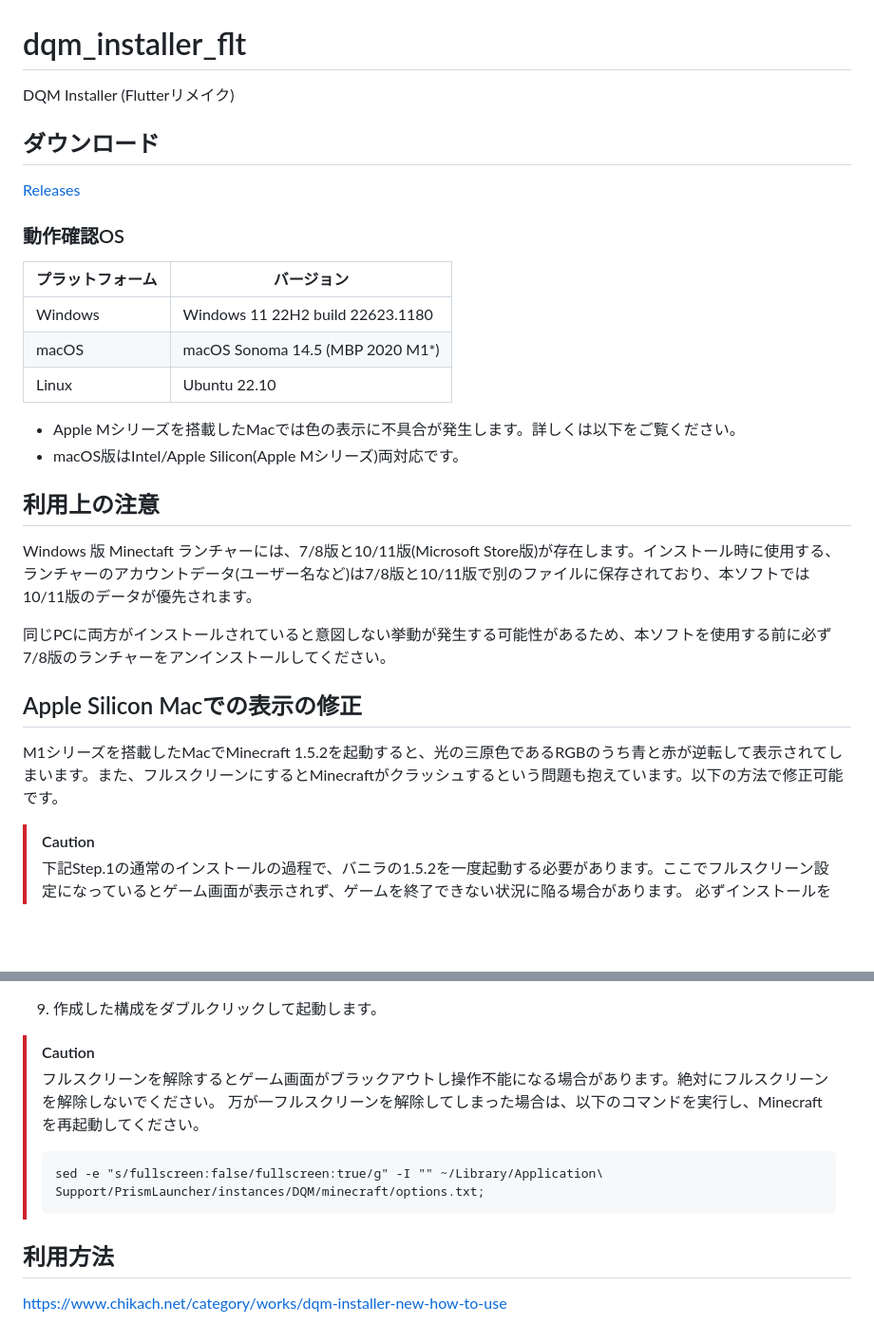
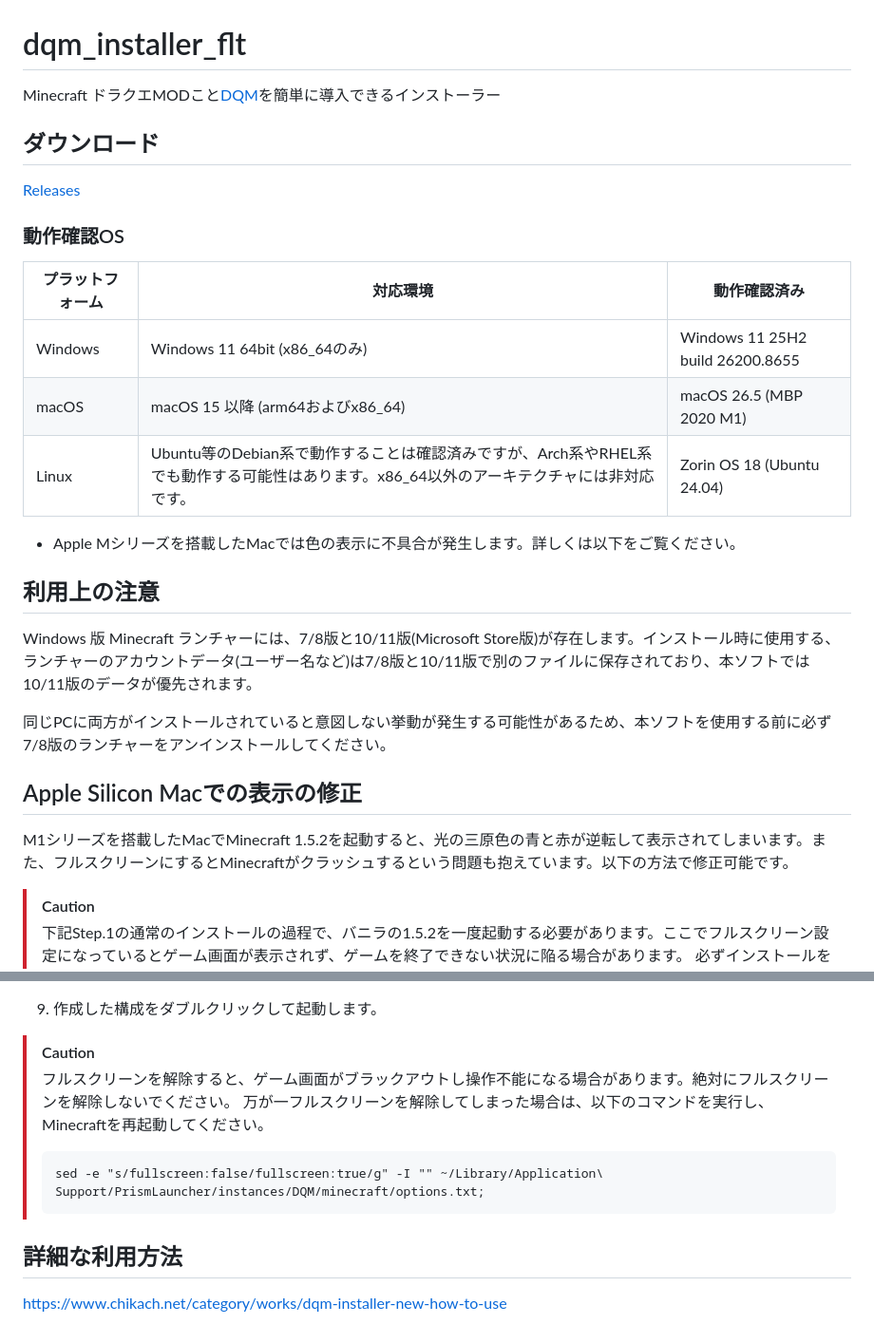
Before and after one commit to chika3742/dqm_installer_flt, a Markdown page: README.md, 2 parts joined by grey strips. Shown at 95% size. GitHub-like rendering; blank space fills up the shorter version.

````diff
--- a/README.md
+++ b/README.md
@@ -1,6 +1,6 @@
 # dqm_installer_flt
 
-DQM Installer (Flutterリメイク)
+Minecraft ドラクエMODこと[DQM](https://dqm4mod.wixsite.com/home)を簡単に導入できるインストーラー
 
 ## ダウンロード
 
@@ -8,24 +8,23 @@ DQM Installer (Flutterリメイク)
 
 ### 動作確認OS
 
-| プラットフォーム | バージョン |
-| --- | --- |
-| Windows | Windows 11 22H2 build 22623.1180 |
-| macOS | macOS Sonoma 14.5 (MBP 2020 M1*) |
-| Linux | Ubuntu 22.10 |
+| プラットフォーム | 対応環境                                                                                                                                 | 動作確認済み                     |
+|------------------|------------------------------------------------------------------------------------------------------------------------------------------|----------------------------------|
+| Windows          | Windows 11 64bit (x86_64のみ)                                                                                                            | Windows 11 25H2 build 26200.8655 |
+| macOS            | macOS 15 以降 (arm64およびx86_64)                                                                                                        | macOS 26.5 (MBP 2020 M1)         |
+| Linux            | Ubuntu等のDebian系で動作することは確認済みですが、Arch系やRHEL系でも動作する可能性はあります。x86_64以外のアーキテクチャには非対応です。 | Zorin OS 18 (Ubuntu 24.04)       |
 
 - Apple Mシリーズを搭載したMacでは色の表示に不具合が発生します。詳しくは以下をご覧ください。
-- macOS版はIntel/Apple Silicon(Apple Mシリーズ)両対応です。
 
 ## 利用上の注意
 
-Windows 版 Minectaft ランチャーには、7/8版と10/11版(Microsoft Store版)が存在します。インストール時に使用する、ランチャーのアカウントデータ(ユーザー名など)は7/8版と10/11版で別のファイルに保存されており、本ソフトでは10/11版のデータが優先されます。
+Windows 版 Minecraft ランチャーには、7/8版と10/11版(Microsoft Store版)が存在します。インストール時に使用する、ランチャーのアカウントデータ(ユーザー名など)は7/8版と10/11版で別のファイルに保存されており、本ソフトでは10/11版のデータが優先されます。
 
 同じPCに両方がインストールされていると意図しない挙動が発生する可能性があるため、本ソフトを使用する前に必ず7/8版のランチャーをアンインストールしてください。
 
 ## Apple Silicon Macでの表示の修正
 
-M1シリーズを搭載したMacでMinecraft 1.5.2を起動すると、光の三原色であるRGBのうち青と赤が逆転して表示されてしまいます。また、フルスクリーンにするとMinecraftがクラッシュするという問題も抱えています。以下の方法で修正可能です。
+M1シリーズを搭載したMacでMinecraft 1.5.2を起動すると、光の三原色の青と赤が逆転して表示されてしまいます。また、フルスクリーンにするとMinecraftがクラッシュするという問題も抱えています。以下の方法で修正可能です。
 
 > [!CAUTION]
 >
@@ -54,12 +53,12 @@ M1シリーズを搭載したMacでMinecraft 1.5.2を起動すると、光の三
 
 > [!CAUTION]
 >
-> フルスクリーンを解除するとゲーム画面がブラックアウトし操作不能になる場合があります。絶対にフルスクリーンを解除しないでください。
+> フルスクリーンを解除すると、ゲーム画面がブラックアウトし操作不能になる場合があります。絶対にフルスクリーンを解除しないでください。
 > 万が一フルスクリーンを解除してしまった場合は、以下のコマンドを実行し、Minecraftを再起動してください。
 > ```
 > sed -e "s/fullscreen:false/fullscreen:true/g" -I "" ~/Library/Application\ Support/PrismLauncher/instances/DQM/minecraft/options.txt;
 > ```
 
-## 利用方法
+## 詳細な利用方法
 
 https://www.chikach.net/category/works/dqm-installer-new-how-to-use
````
